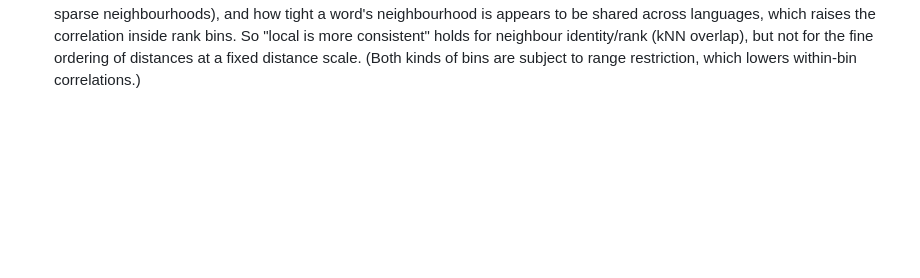
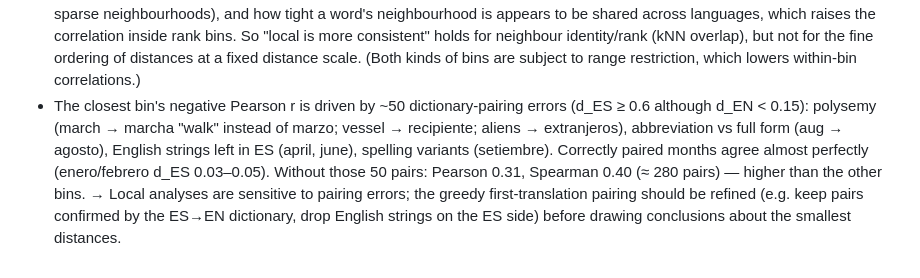
Before and after one commit to yu-togashi/togashi-yokoi-language-translation, a Markdown page: logs/step4_structure.md, the part around the change. Drawn GitHub-style; blank space fills up the shorter version.

Commit message:
Log: closest-bin outliers are dictionary pairing errors
Co-Authored-By: Claude Opus 5.5 <noreply@anthropic.com>

```diff
--- a/logs/step4_structure.md
+++ b/logs/step4_structure.md
@@ -203,3 +203,11 @@ Table `analysis/tables/step4_scatter_bins_K20000.md`, figure `analysis/figures/s
   languages, which raises the correlation inside rank bins. So "local is more consistent" holds for neighbour
   identity/rank (kNN overlap), but not for the fine ordering of distances at a fixed distance scale.
   (Both kinds of bins are subject to range restriction, which lowers within-bin correlations.)
+- The closest bin's negative Pearson r is driven by ~50 dictionary-pairing errors (d_ES ≥ 0.6 although
+  d_EN < 0.15): polysemy (march → marcha "walk" instead of marzo; vessel → recipiente; aliens → extranjeros),
+  abbreviation vs full form (aug → agosto), English strings left in ES (april, june), spelling variants
+  (setiembre). Correctly paired months agree almost perfectly (enero/febrero d_ES 0.03–0.05).
+  Without those 50 pairs: Pearson 0.31, Spearman 0.40 (≈ 280 pairs) — higher than the other bins.
+  → Local analyses are sensitive to pairing errors; the greedy first-translation pairing should be refined
+  (e.g. keep pairs confirmed by the ES→EN dictionary, drop English strings on the ES side) before drawing
+  conclusions about the smallest distances.
```
